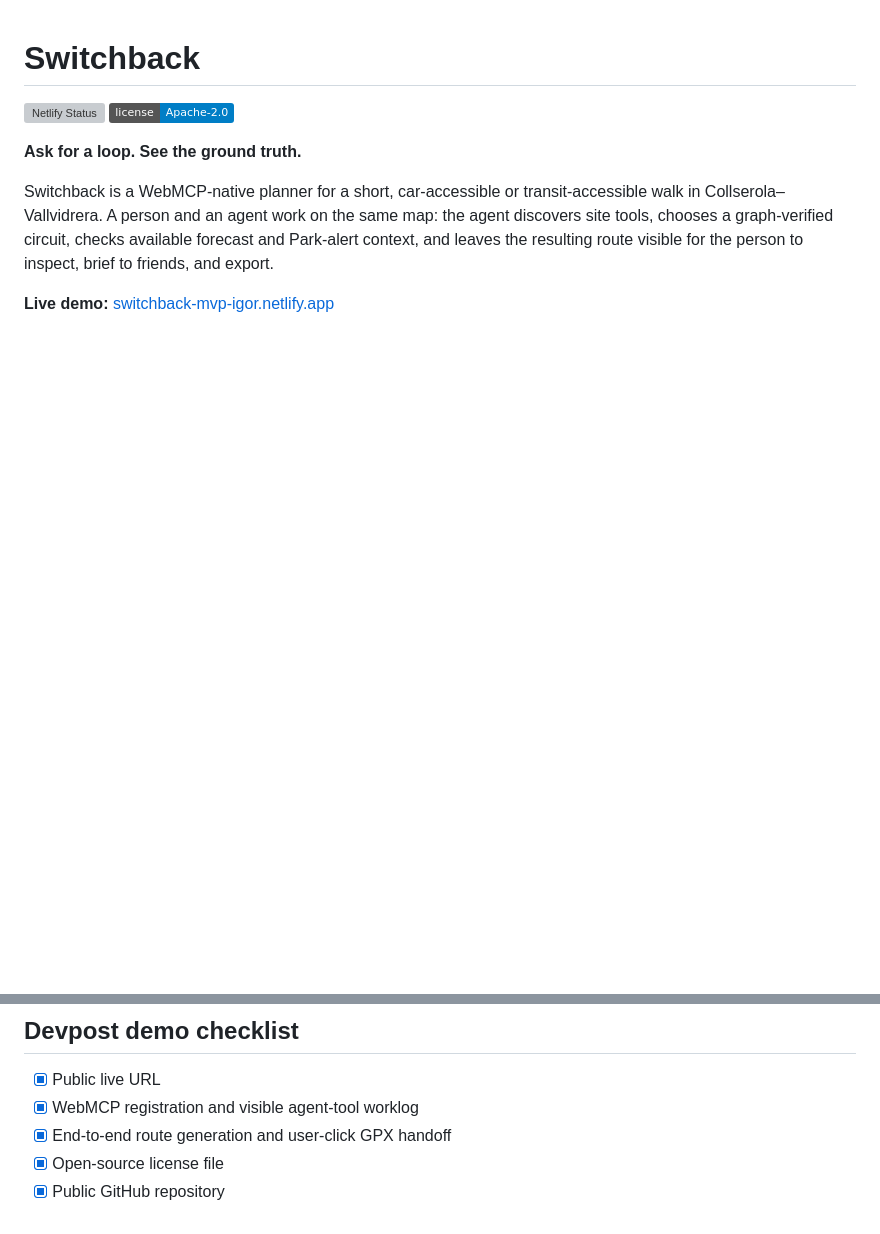
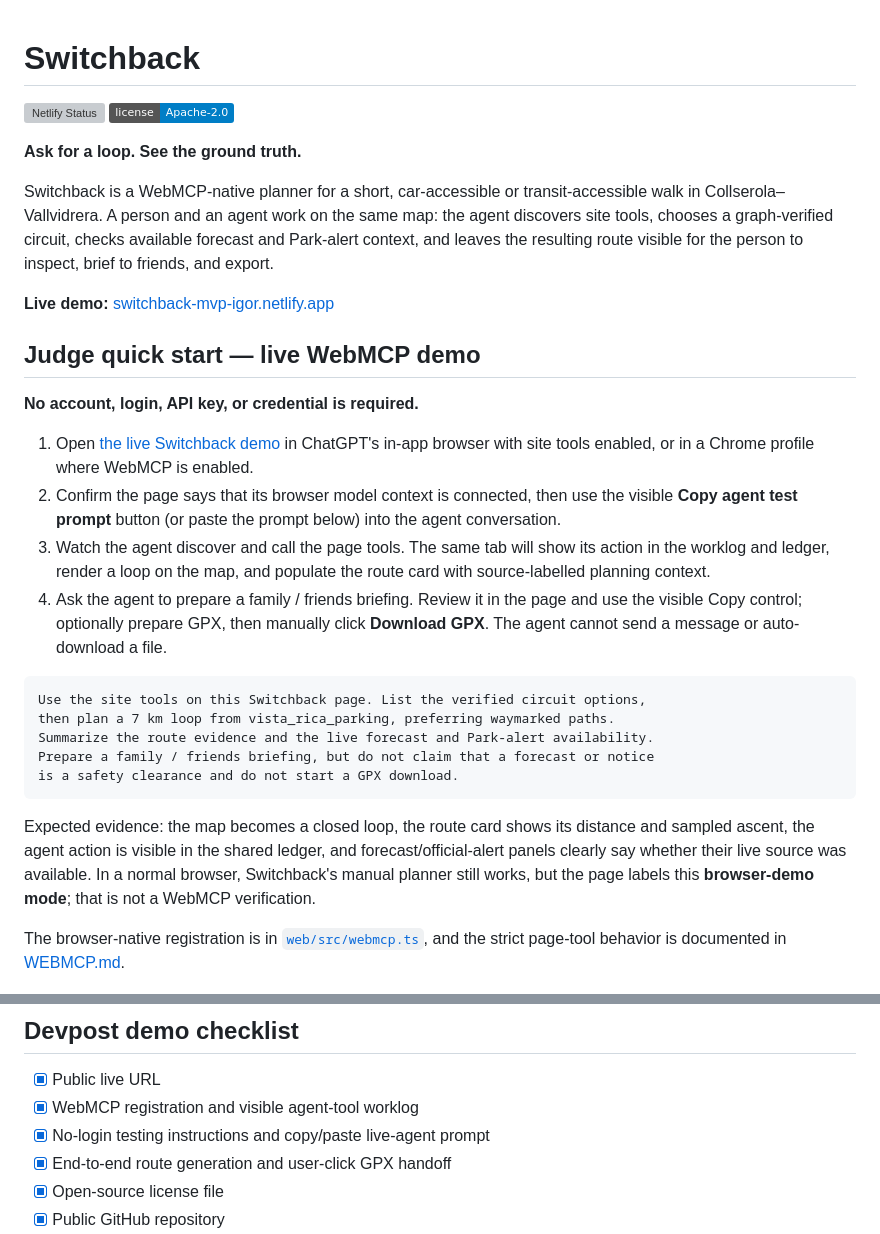
Before and after one commit to Grenguar/switchback, a Markdown page: README.md, 2 parts joined by grey strips. Rendered like a GitHub page; badges without logos; blank space fills up the shorter version; grey boxes are pictures that could not be loaded.

Commit message:
docs: add live WebMCP judge quick start

````diff
--- a/README.md
+++ b/README.md
@@ -8,6 +8,42 @@
 Switchback is a WebMCP-native planner for a short, car-accessible or transit-accessible walk in Collserola–Vallvidrera. A person and an agent work on the same map: the agent discovers site tools, chooses a graph-verified circuit, checks available forecast and Park-alert context, and leaves the resulting route visible for the person to inspect, brief to friends, and export.
 
 **Live demo:** [switchback-mvp-igor.netlify.app](https://switchback-mvp-igor.netlify.app)
+
+## Judge quick start — live WebMCP demo
+
+**No account, login, API key, or credential is required.**
+
+1. Open [the live Switchback demo](https://switchback-mvp-igor.netlify.app) in
+   ChatGPT's in-app browser with site tools enabled, or in a Chrome profile
+   where WebMCP is enabled.
+2. Confirm the page says that its browser model context is connected, then use
+   the visible **Copy agent test prompt** button (or paste the prompt below)
+   into the agent conversation.
+3. Watch the agent discover and call the page tools. The same tab will show its
+   action in the worklog and ledger, render a loop on the map, and populate the
+   route card with source-labelled planning context.
+4. Ask the agent to prepare a family / friends briefing. Review it in the page
+   and use the visible Copy control; optionally prepare GPX, then manually
+   click **Download GPX**. The agent cannot send a message or auto-download a
+   file.
+
+```text
+Use the site tools on this Switchback page. List the verified circuit options,
+then plan a 7 km loop from vista_rica_parking, preferring waymarked paths.
+Summarize the route evidence and the live forecast and Park-alert availability.
+Prepare a family / friends briefing, but do not claim that a forecast or notice
+is a safety clearance and do not start a GPX download.
+```
+
+Expected evidence: the map becomes a closed loop, the route card shows its
+distance and sampled ascent, the agent action is visible in the shared ledger,
+and forecast/official-alert panels clearly say whether their live source was
+available. In a normal browser, Switchback's manual planner still works, but
+the page labels this **browser-demo mode**; that is not a WebMCP verification.
+
+The browser-native registration is in
+[`web/src/webmcp.ts`](web/src/webmcp.ts), and the strict page-tool behavior is
+documented in [WEBMCP.md](docs/WEBMCP.md).
 
 ![Switchback showing a rendered Vista Rica circuit, its graph-verified length choices, and estimated climb.](docs/screenshots/switchback-route-planner.png)
 
@@ -102,6 +138,7 @@ Useful supporting material:
 
 - [x] Public live URL
 - [x] WebMCP registration and visible agent-tool worklog
+- [x] No-login testing instructions and copy/paste live-agent prompt
 - [x] End-to-end route generation and user-click GPX handoff
 - [x] Open-source license file
 - [x] Public GitHub repository
````
Also changed, not shown: docs/IMPLEMENTATION.md (+21 -0 lines).
